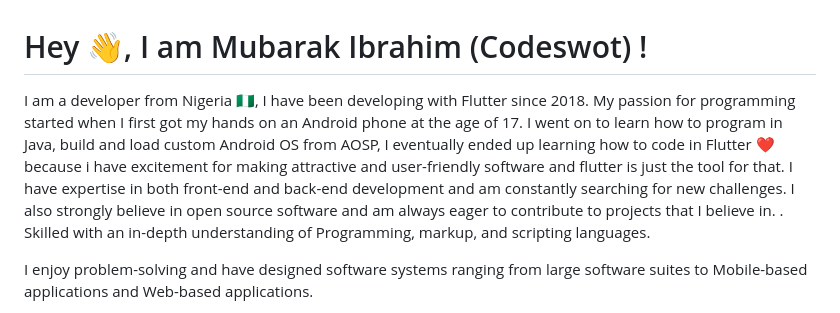
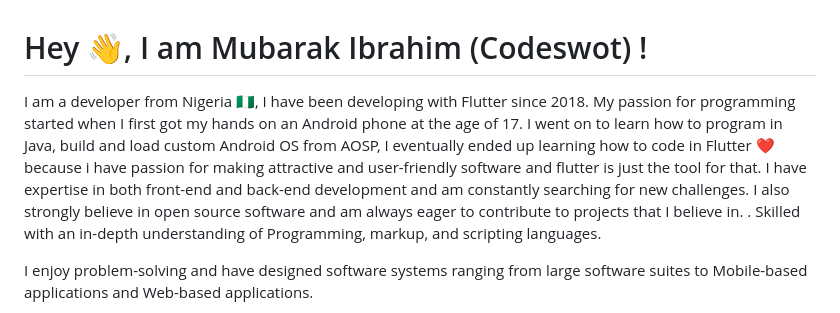
Before and after one commit to codeswot/codeswot, a Markdown page: README.md, the part around the change. GitHub-like rendering.

```diff
--- a/README.md
+++ b/README.md
@@ -1,7 +1,7 @@
 
 
 # Hey 👋, I am  Mubarak Ibrahim (Codeswot) !
-I am a developer from Nigeria 🇳🇬, I have been developing with Flutter since 2018. My passion for programming started when I first got my hands on an Android phone at the age of 17. I went on to learn how to program in Java, build and load custom Android OS from AOSP, I eventually ended up learning how to code in Flutter ❤️ because i have excitement for making attractive and user-friendly software and flutter is just the tool for that. I have expertise in both front-end and back-end development and am constantly searching for new challenges. I also strongly believe in open source software and am always eager to contribute to projects that I believe in. .
+I am a developer from Nigeria 🇳🇬, I have been developing with Flutter since 2018. My passion for programming started when I first got my hands on an Android phone at the age of 17. I went on to learn how to program in Java, build and load custom Android OS from AOSP, I eventually ended up learning how to code in Flutter ❤️ because i have passion for making attractive and user-friendly software and flutter is just the tool for that. I have expertise in both front-end and back-end development and am constantly searching for new challenges. I also strongly believe in open source software and am always eager to contribute to projects that I believe in. .
 Skilled with an in-depth understanding of Programming, markup, and scripting languages.
 
  I enjoy problem-solving and have designed software systems ranging from large software suites to Mobile-based applications and Web-based applications.
```
